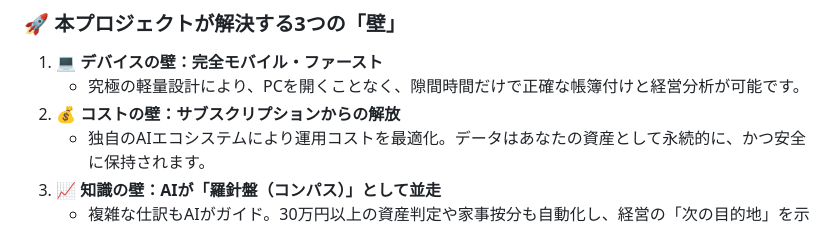
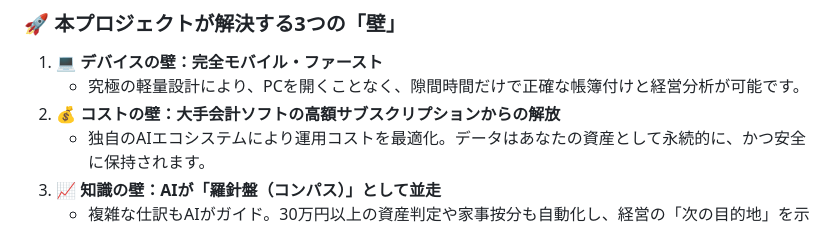
Before and after one commit to llcsdsa-cmd/biz-navi.test, a Markdown page: README-v5.md, the part around the change. GitHub-like rendering.

Commit message:
Update README-v5.md
ちょい手で修正

```diff
--- a/README-v5.md
+++ b/README-v5.md
@@ -13,7 +13,7 @@
 ### 🚀 本プロジェクトが解決する3つの「壁」
 1. **💻 デバイスの壁：完全モバイル・ファースト**
    - 究極の軽量設計により、PCを開くことなく、隙間時間だけで正確な帳簿付けと経営分析が可能です。
-2. **💰 コストの壁：サブスクリプションからの解放**
+2. **💰 コストの壁：大手会計ソフトの高額サブスクリプションからの解放**
    - 独自のAIエコシステムにより運用コストを最適化。データはあなたの資産として永続的に、かつ安全に保持されます。
 3. **📈 知識の壁：AIが「羅針盤（コンパス）」として並走**
    - 複雑な仕訳もAIがガイド。30万円以上の資産判定や家事按分も自動化し、経営の「次の目的地」を示します。
```
